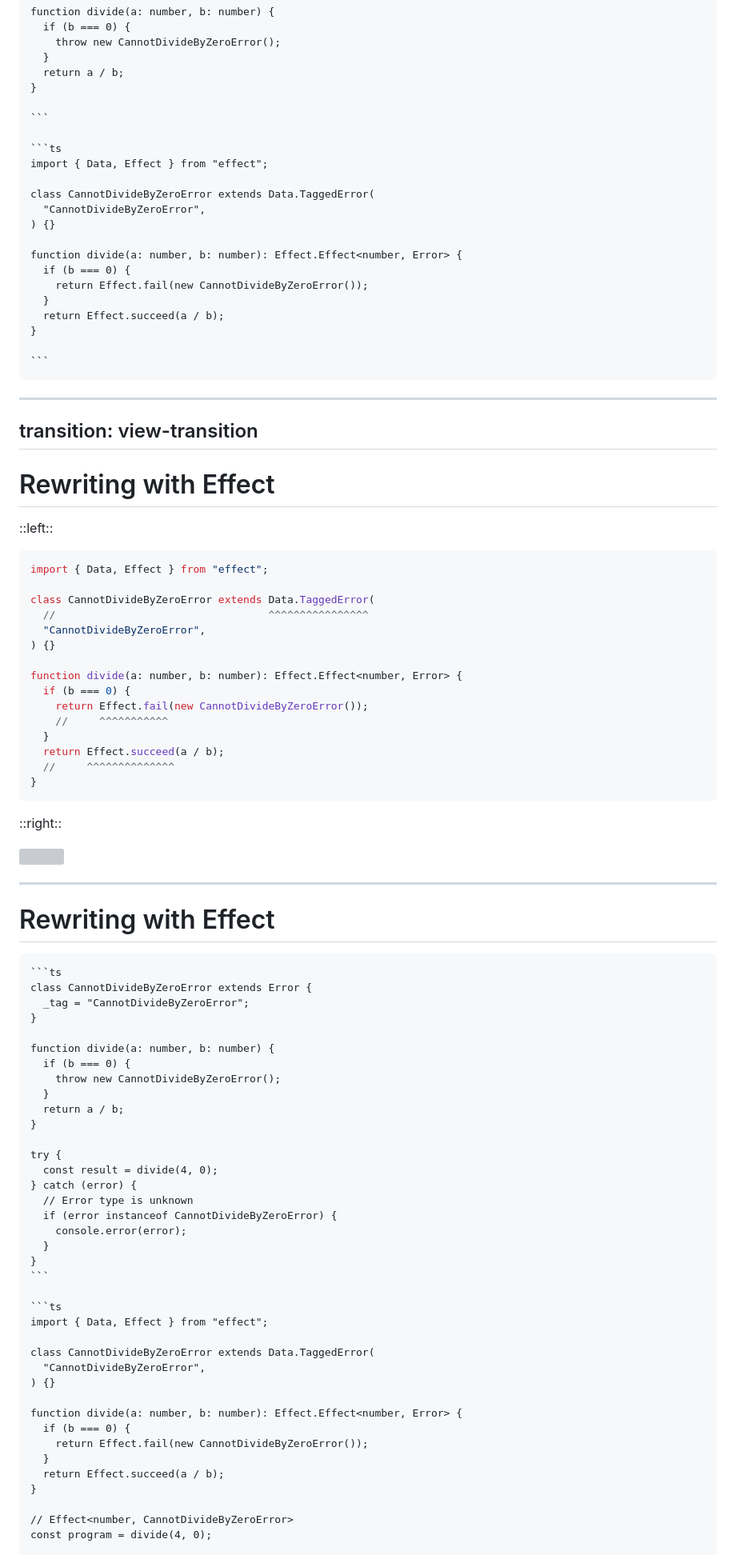
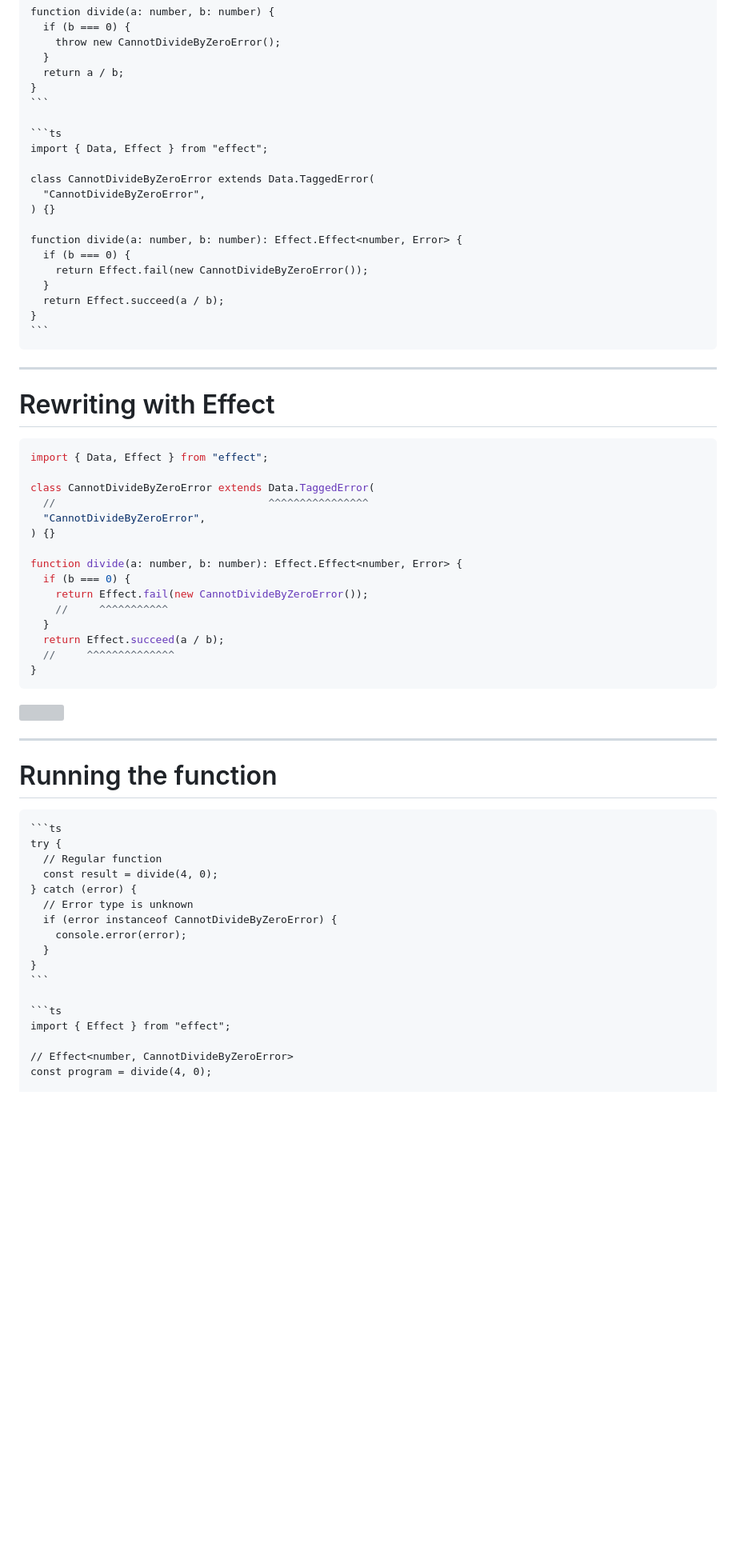
Before and after one commit to nirtamir2/talks, a Markdown page: 2025-06-26/src/slides.md, the part around one of its changes. Shown at 80% size. Drawn GitHub-style; blank space fills up the shorter version; grey boxes are pictures that could not be loaded.

`````diff
--- a/2025-06-26/src/slides.md
+++ b/2025-06-26/src/slides.md
@@ -751,7 +879,6 @@ function divide(a: number, b: number) {
   }
   return a / b;
 }
-
 ```
 
 ```ts
@@ -767,24 +894,18 @@ function divide(a: number, b: number): Effect.Effect<number, Error> {
   }
   return Effect.succeed(a / b);
 }
-
 ```
 ````
 
 <!--
 So if we take our previous divide example - we can rewrite it with effect.
 [click]
- Instead of throwing errors we can return Effect.fail and instead of returning values we can wrap them with Effect.succeed.
-Effect also have the Data.TaggedError we can use instead of error
- -->
-
----
-transition: view-transition
+We can wrap the return success value in Effect.succeed and error in Effect.fail, and we can also use Effect's TaggedError for creating our error
+-->
+
 ---
 
 # Rewriting with Effect
-
-::left::
 
 ```ts twoslash
 import { Data, Effect } from "effect";
@@ -804,32 +925,20 @@ function divide(a: number, b: number): Effect.Effect<number, Error> {
 }
 ```
 
-::right::
-
 <img src="/divide-code.png" v-drag="[581,131,401,233]" />
 
 <!--
-So if we go back to our divide function - we can rewrite it in effect. We can wrap the return success value in Effect.succeed and error in Effect.fail, and we can also use Effect's TaggedError for creating our error
--->
-
----
-
-# Rewriting with Effect
+So you can see, the code barely changes — but we’ve turned runtime errors into typed, predictable ones.
+-->
+
+---
+
+# Running the function
 
 ````md magic-move
 ```ts
-class CannotDivideByZeroError extends Error {
-  _tag = "CannotDivideByZeroError";
-}
-
-function divide(a: number, b: number) {
-  if (b === 0) {
-    throw new CannotDivideByZeroError();
-  }
-  return a / b;
-}
-
-try {
+try {
+  // Regular function
   const result = divide(4, 0);
 } catch (error) {
   // Error type is unknown
@@ -840,18 +949,7 @@ try {
 ```
 
 ```ts
-import { Data, Effect } from "effect";
-
-class CannotDivideByZeroError extends Data.TaggedError(
-  "CannotDivideByZeroError",
-) {}
-
-function divide(a: number, b: number): Effect.Effect<number, Error> {
-  if (b === 0) {
-    return Effect.fail(new CannotDivideByZeroError());
-  }
-  return Effect.succeed(a / b);
-}
+import { Effect } from "effect";
 
 // Effect<number, CannotDivideByZeroError>
 const program = divide(4, 0);
`````
Also changed, not shown: other parts of 2025-06-26/src/slides.md (+203 -58 lines).
